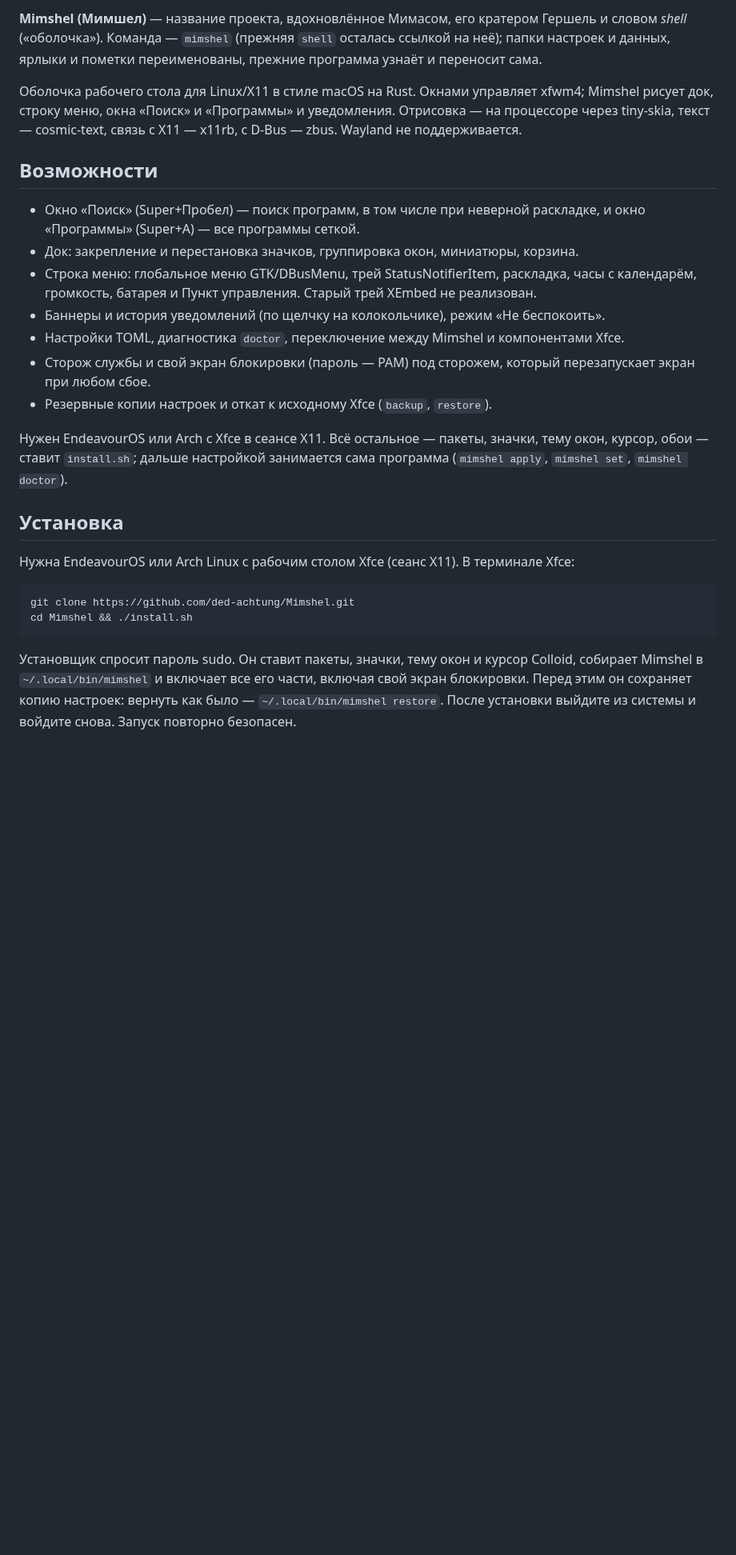
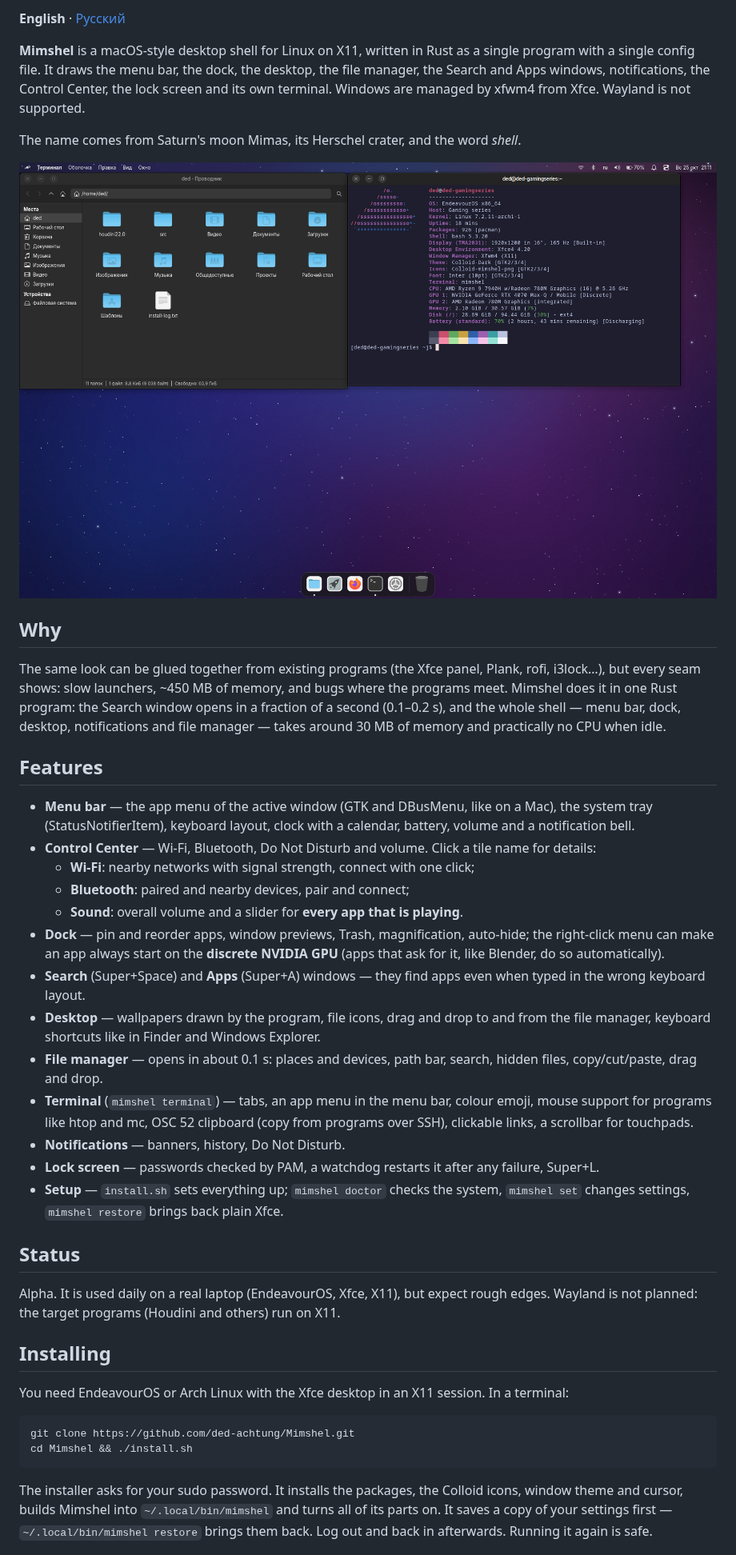
Before and after one commit to ded-achtung/Mimshel, a Markdown page: README.md, the part around one of its changes. Shown at 80% size. GitHub-like rendering; pictures changed too: docs/images/desktop.png (added); blank space fills up the shorter version.

````diff
--- a/README.md
+++ b/README.md
@@ -4,40 +10,74 @@
 
-**Mimshel (Мимшел)** — название проекта, вдохновлённое Мимасом, его кратером Гершель и словом *shell* («оболочка»). Команда — `mimshel` (прежняя `shell` осталась ссылкой на неё); папки настроек и данных, ярлыки и пометки переименованы, прежние программа узнаёт и переносит сама.
+**English** · [Русский](README.ru.md)
 
-Оболочка рабочего стола для Linux/X11 в стиле macOS на Rust. Окнами управляет
-xfwm4; Mimshel рисует док, строку меню, окна «Поиск» и «Программы» и уведомления.
-Отрисовка — на процессоре через tiny-skia, текст — cosmic-text, связь с X11 —
-x11rb, с D-Bus — zbus. Wayland не поддерживается.
+**Mimshel** is a macOS-style desktop shell for Linux on X11, written in Rust as a
+single program with a single config file. It draws the menu bar, the dock, the
+desktop, the file manager, the Search and Apps windows, notifications, the
+Control Center, the lock screen and its own terminal. Windows are managed by
+xfwm4 from Xfce. Wayland is not supported.
 
-## Возможности
+The name comes from Saturn's moon Mimas, its Herschel crater, and the word *shell*.
 
-- Окно «Поиск» (Super+Пробел) — поиск программ, в том числе при неверной раскладке,
-  и окно «Программы» (Super+A) — все программы сеткой.
-- Док: закрепление и перестановка значков, группировка окон, миниатюры, корзина.
-- Строка меню: глобальное меню GTK/DBusMenu, трей StatusNotifierItem, раскладка,
-  часы с календарём, громкость, батарея и Пункт управления. Старый трей XEmbed не реализован.
-- Баннеры и история уведомлений (по щелчку на колокольчике), режим «Не беспокоить».
-- Настройки TOML, диагностика `doctor`, переключение между Mimshel и компонентами Xfce.
-- Сторож службы и свой экран блокировки (пароль — PAM) под сторожем, который
-  перезапускает экран при любом сбое.
-- Резервные копии настроек и откат к исходному Xfce (`backup`, `restore`).
+<p align="center">
+  <img src="docs/images/desktop.png" alt="The Mimshel desktop: menu bar, dock, terminal and file manager" width="100%">
+</p>
 
-Нужен EndeavourOS или Arch с Xfce в сеансе X11. Всё остальное — пакеты, значки,
-тему окон, курсор, обои — ставит `install.sh`; дальше настройкой занимается сама
-программа (`mimshel apply`, `mimshel set`, `mimshel doctor`).
+## Why
 
-## Установка
+The same look can be glued together from existing programs (the Xfce panel,
+Plank, rofi, i3lock…), but every seam shows: slow launchers, ~450 MB of memory,
+and bugs where the programs meet. Mimshel does it in one Rust program: the Search
+window opens in a fraction of a second (0.1–0.2 s), and the whole shell — menu bar, dock, desktop,
+notifications and file manager — takes around 30 MB of memory and practically no
+CPU when idle.
 
-Нужна EndeavourOS или Arch Linux с рабочим столом Xfce (сеанс X11). В терминале Xfce:
+## Features
+
+- **Menu bar** — the app menu of the active window (GTK and DBusMenu, like on a
+  Mac), the system tray (StatusNotifierItem), keyboard layout, clock with a
+  calendar, battery, volume and a notification bell.
+- **Control Center** — Wi-Fi, Bluetooth, Do Not Disturb and volume. Click a tile
+  name for details:
+  - **Wi-Fi**: nearby networks with signal strength, connect with one click;
+  - **Bluetooth**: paired and nearby devices, pair and connect;
+  - **Sound**: overall volume and a slider for **every app that is playing**.
+- **Dock** — pin and reorder apps, window previews, Trash, magnification,
+  auto-hide; the right-click menu can make an app always start on the
+  **discrete NVIDIA GPU** (apps that ask for it, like Blender, do so automatically).
+- **Search** (Super+Space) and **Apps** (Super+A) windows — they find apps even
+  when typed in the wrong keyboard layout.
+- **Desktop** — wallpapers drawn by the program, file icons, drag and drop to and
+  from the file manager, keyboard shortcuts like in Finder and Windows Explorer.
+- **File manager** — opens in about 0.1 s: places and devices, path bar, search,
+  hidden files, copy/cut/paste, drag and drop.
+- **Terminal** (`mimshel terminal`) — tabs, an app menu in the menu bar, colour
+  emoji, mouse support for programs like htop and mc, OSC 52 clipboard (copy from
+  programs over SSH), clickable links, a scrollbar for touchpads.
+- **Notifications** — banners, history, Do Not Disturb.
+- **Lock screen** — passwords checked by PAM, a watchdog restarts it after any
+  failure, Super+L.
+- **Setup** — `install.sh` sets everything up; `mimshel doctor` checks the
+  system, `mimshel set` changes settings, `mimshel restore` brings back plain Xfce.
+
+## Status
+
+Alpha. It is used daily on a real laptop (EndeavourOS, Xfce, X11), but expect
+rough edges. Wayland is not planned: the target programs (Houdini and others) run
+on X11.
+
+## Installing
+
+You need EndeavourOS or Arch Linux with the Xfce desktop in an X11 session. In a
+terminal:
 
 ```sh
 git clone https://github.com/ded-achtung/Mimshel.git
 cd Mimshel && ./install.sh
 ```
 
-Установщик спросит пароль sudo. Он ставит пакеты, значки, тему окон и курсор
-Colloid, собирает Mimshel в `~/.local/bin/mimshel` и включает все его части, включая
-свой экран блокировки. Перед этим
-он сохраняет копию настроек: вернуть как было — `~/.local/bin/mimshel restore`.
-После установки выйдите из системы и войдите снова. Запуск повторно безопасен.
+The installer asks for your sudo password. It installs the packages, the Colloid
+icons, window theme and cursor, builds Mimshel into `~/.local/bin/mimshel` and
+turns all of its parts on. It saves a copy of your settings first —
+`~/.local/bin/mimshel restore` brings them back. Log out and back in afterwards.
+Running it again is safe.
 
````
Also changed, not shown: other parts of README.md (+53 -79 lines), README.en.md (deleted, +0 -143 lines), README.ru.md (added, +147 -0 lines), docs/images/banner.png (added).
